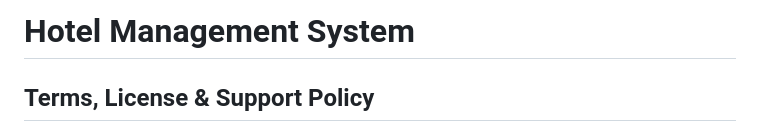
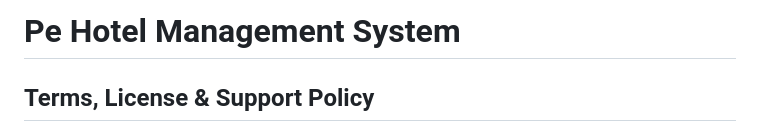
Before and after one commit to seavpeavpech24-bot/pe-hotel-system-term-policy, a Markdown page: README.md, the part around the change. GitHub-like rendering.

```diff
--- a/README.md
+++ b/README.md
@@ -1,4 +1,4 @@
-# Hotel Management System
+# Pe Hotel Management System
 
 ## Terms, License & Support Policy
 
```
